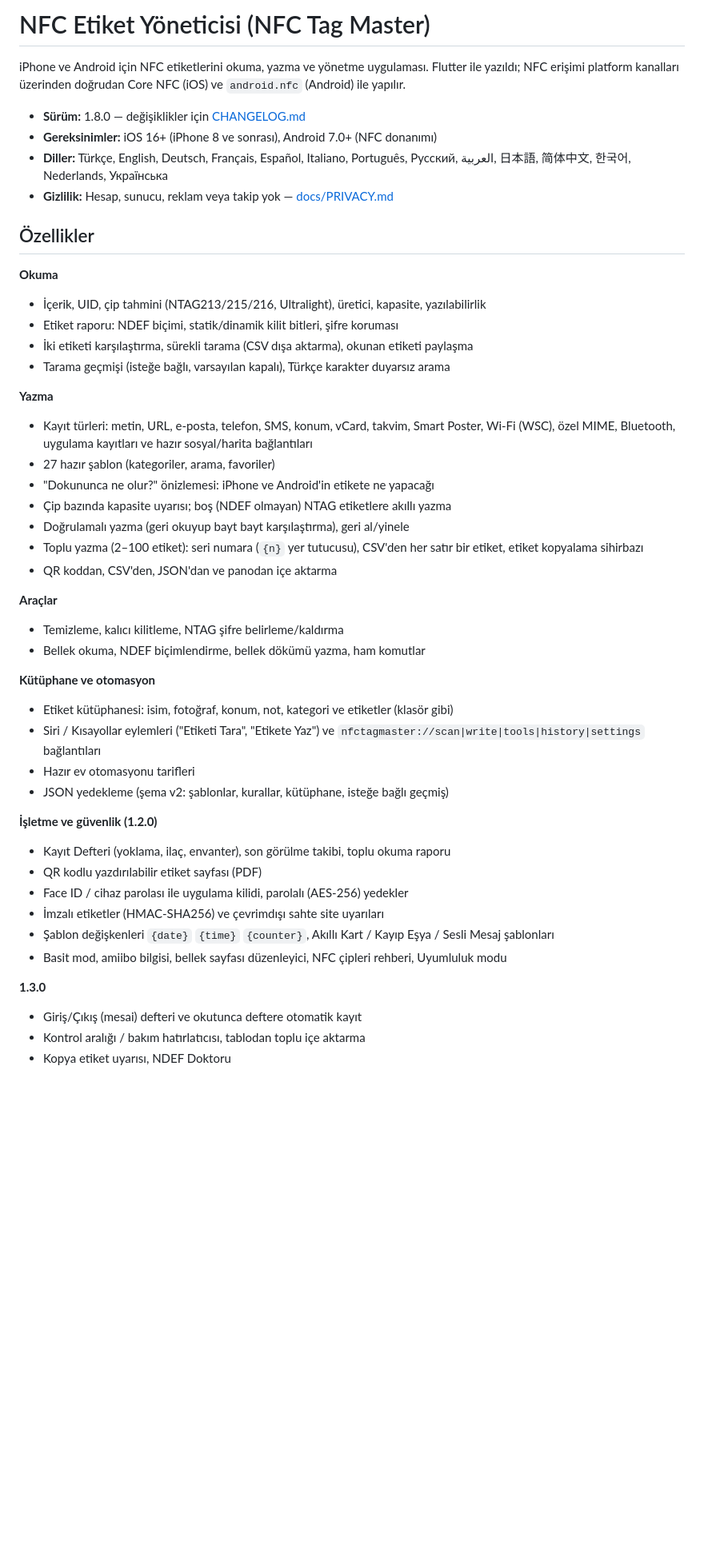
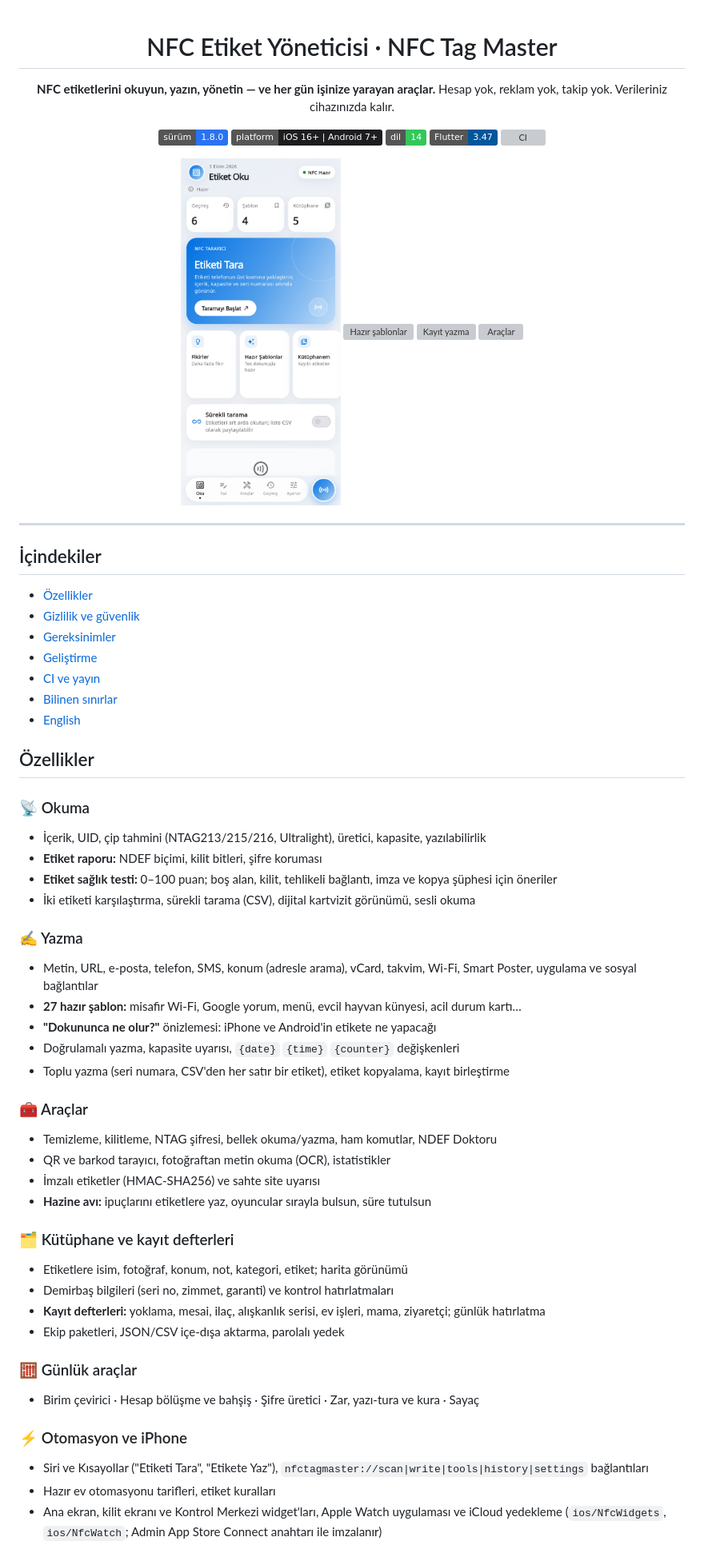
Before and after one commit to Bluetwinklez/app-, a Markdown page: README.md, the part around one of its changes. Shown at 80% size. Rendered like a GitHub page; badges without logos; blank space fills up the shorter version; grey boxes are pictures that could not be loaded.

Commit message:
README: new layout with screenshots, badges and feature overview
Co-Authored-By: Claude Opus 5.5 <noreply@anthropic.com>

```diff
--- a/README.md
+++ b/README.md
@@ -1,49 +1,67 @@
-# NFC Etiket Yöneticisi (NFC Tag Master)
+<div align="center">
 
-iPhone ve Android için NFC etiketlerini okuma, yazma ve yönetme uygulaması. Flutter ile yazıldı; NFC erişimi platform kanalları üzerinden doğrudan Core NFC (iOS) ve `android.nfc` (Android) ile yapılır.
+# NFC Etiket Yöneticisi · NFC Tag Master
 
-- **Sürüm:** 1.8.0 — değişiklikler için [CHANGELOG.md](CHANGELOG.md)
-- **Gereksinimler:** iOS 16+ (iPhone 8 ve sonrası), Android 7.0+ (NFC donanımı)
-- **Diller:** Türkçe, English, Deutsch, Français, Español, Italiano, Português, Русский, العربية, 日本語, 简体中文, 한국어, Nederlands, Українська
-- **Gizlilik:** Hesap, sunucu, reklam veya takip yok — [docs/PRIVACY.md](docs/PRIVACY.md)
+**NFC etiketlerini okuyun, yazın, yönetin — ve her gün işinize yarayan araçlar.**
+Hesap yok, reklam yok, takip yok. Verileriniz cihazınızda kalır.
+
+![Sürüm](https://img.shields.io/badge/s%C3%BCr%C3%BCm-1.8.0-2a72f2)
+![Platform](https://img.shields.io/badge/platform-iOS%2016%2B%20%7C%20Android%207%2B-1d1d1f)
+![Diller](https://img.shields.io/badge/dil-14-34c759)
+![Flutter](https://img.shields.io/badge/Flutter-3.47-02569B?logo=flutter)
+[![CI](https://github.com/Bluetwinklez/app-/actions/workflows/ci.yml/badge.svg)](https://github.com/Bluetwinklez/app-/actions/workflows/ci.yml)
+
+<img src="docs/store_screenshots/iphone_6.9/tr_1_home.jpg" width="200" alt="Ana ekran">
+<img src="docs/store_screenshots/iphone_6.9/tr_2_templates.jpg" width="200" alt="Hazır şablonlar">
+<img src="docs/store_screenshots/iphone_6.9/tr_3_write.jpg" width="200" alt="Kayıt yazma">
+<img src="docs/store_screenshots/iphone_6.9/tr_4_tools.jpg" width="200" alt="Araçlar">
+
+</div>
+
+---
+
+## İçindekiler
+
+- [Özellikler](#özellikler)
+- [Gizlilik ve güvenlik](#gizlilik-ve-güvenlik)
+- [Gereksinimler](#gereksinimler)
+- [Geliştirme](#geliştirme)
+- [CI ve yayın](#ci-ve-yayın)
+- [Bilinen sınırlar](#bilinen-sınırlar)
+- [English](#english)
 
 ## Özellikler
 
-**Okuma**
+### 📡 Okuma
 - İçerik, UID, çip tahmini (NTAG213/215/216, Ultralight), üretici, kapasite, yazılabilirlik
-- Etiket raporu: NDEF biçimi, statik/dinamik kilit bitleri, şifre koruması
-- İki etiketi karşılaştırma, sürekli tarama (CSV dışa aktarma), okunan etiketi paylaşma
-- Tarama geçmişi (isteğe bağlı, varsayılan kapalı), Türkçe karakter duyarsız arama
+- **Etiket raporu:** NDEF biçimi, kilit bitleri, şifre koruması
+- **Etiket sağlık testi:** 0–100 puan; boş alan, kilit, tehlikeli bağlantı, imza ve kopya şüphesi için öneriler
+- İki etiketi karşılaştırma, sürekli tarama (CSV), dijital kartvizit görünümü, sesli okuma
 
-**Yazma**
-- Kayıt türleri: metin, URL, e-posta, telefon, SMS, konum, vCard, takvim, Smart Poster, Wi-Fi (WSC), özel MIME, Bluetooth, uygulama kayıtları ve hazır sosyal/harita bağlantıları
-- 27 hazır şablon (kategoriler, arama, favoriler)
-- "Dokununca ne olur?" önizlemesi: iPhone ve Android'in etikete ne yapacağı
-- Çip bazında kapasite uyarısı; boş (NDEF olmayan) NTAG etiketlere akıllı yazma
-- Doğrulamalı yazma (geri okuyup bayt bayt karşılaştırma), geri al/yinele
-- Toplu yazma (2–100 etiket): seri numara (`{n}` yer tutucusu), CSV'den her satır bir etiket, etiket kopyalama sihirbazı
-- QR koddan, CSV'den, JSON'dan ve panodan içe aktarma
+### ✍️ Yazma
+- Metin, URL, e-posta, telefon, SMS, konum (adresle arama), vCard, takvim, Wi-Fi, Smart Poster, uygulama ve sosyal bağlantılar
+- **27 hazır şablon:** misafir Wi-Fi, Google yorum, menü, evcil hayvan künyesi, acil durum kartı…
+- **"Dokununca ne olur?"** önizlemesi: iPhone ve Android'in etikete ne yapacağı
+- Doğrulamalı yazma, kapasite uyarısı, `{date}` `{time}` `{counter}` değişkenleri
+- Toplu yazma (seri numara, CSV'den her satır bir etiket), etiket kopyalama, kayıt birleştirme
 
-**Araçlar**
-- Temizleme, kalıcı kilitleme, NTAG şifre belirleme/kaldırma
-- Bellek okuma, NDEF biçimlendirme, bellek dökümü yazma, ham komutlar
+### 🧰 Araçlar
+- Temizleme, kilitleme, NTAG şifresi, bellek okuma/yazma, ham komutlar, NDEF Doktoru
+- QR ve barkod tarayıcı, fotoğraftan metin okuma (OCR), istatistikler
+- İmzalı etiketler (HMAC-SHA256) ve sahte site uyarısı
+- **Hazine avı:** ipuçlarını etiketlere yaz, oyuncular sırayla bulsun, süre tutulsun
 
-**Kütüphane ve otomasyon**
-- Etiket kütüphanesi: isim, fotoğraf, konum, not, kategori ve etiketler (klasör gibi)
-- Siri / Kısayollar eylemleri ("Etiketi Tara", "Etikete Yaz") ve `nfctagmaster://scan|write|tools|history|settings` bağlantıları
-- Hazır ev otomasyonu tarifleri
-- JSON yedekleme (şema v2: şablonlar, kurallar, kütüphane, isteğe bağlı geçmiş)
+### 🗂️ Kütüphane ve kayıt defterleri
+- Etiketlere isim, fotoğraf, konum, not, kategori, etiket; harita görünümü
+- Demirbaş bilgileri (seri no, zimmet, garanti) ve kontrol hatırlatmaları
+- **Kayıt defterleri:** yoklama, mesai, ilaç, alışkanlık serisi, ev işleri, mama, ziyaretçi; günlük hatırlatma
+- Ekip paketleri, JSON/CSV içe-dışa aktarma, parolalı yedek
 
-**İşletme ve güvenlik (1.2.0)**
-- Kayıt Defteri (yoklama, ilaç, envanter), son görülme takibi, toplu okuma raporu
-- QR kodlu yazdırılabilir etiket sayfası (PDF)
-- Face ID / cihaz parolası ile uygulama kilidi, parolalı (AES-256) yedekler
-- İmzalı etiketler (HMAC-SHA256) ve çevrimdışı sahte site uyarıları
-- Şablon değişkenleri `{date}` `{time}` `{counter}`, Akıllı Kart / Kayıp Eşya / Sesli Mesaj şablonları
-- Basit mod, amiibo bilgisi, bellek sayfası düzenleyici, NFC çipleri rehberi, Uyumluluk modu
+### 🧮 Günlük araçlar
+- Birim çevirici · Hesap bölüşme ve bahşiş · Şifre üretici · Zar, yazı-tura ve kura · Sayaç
 
-**1.3.0**
-- Giriş/Çıkış (mesai) defteri ve okutunca deftere otomatik kayıt
-- Kontrol aralığı / bakım hatırlatıcısı, tablodan toplu içe aktarma
-- Kopya etiket uyarısı, NDEF Doktoru
+### ⚡ Otomasyon ve iPhone
+- Siri ve Kısayollar ("Etiketi Tara", "Etikete Yaz"), `nfctagmaster://scan|write|tools|history|settings` bağlantıları
+- Hazır ev otomasyonu tarifleri, etiket kuralları
+- Ana ekran, kilit ekranı ve Kontrol Merkezi widget'ları, Apple Watch uygulaması ve iCloud yedekleme (`ios/NfcWidgets`, `ios/NfcWatch`; Admin App Store Connect anahtarı ile imzalanır)
 
```
Also changed, not shown: other parts of README.md (+52 -31 lines).
